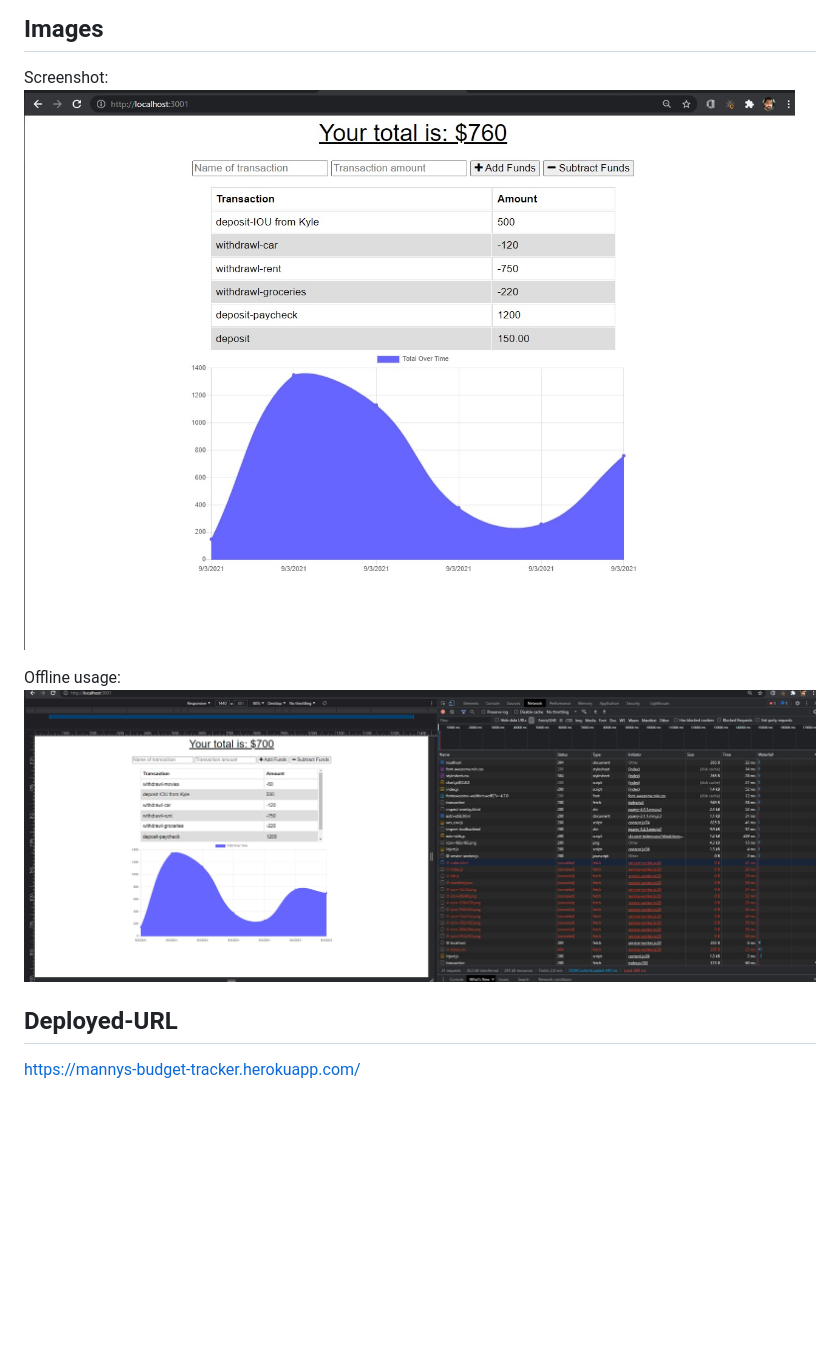
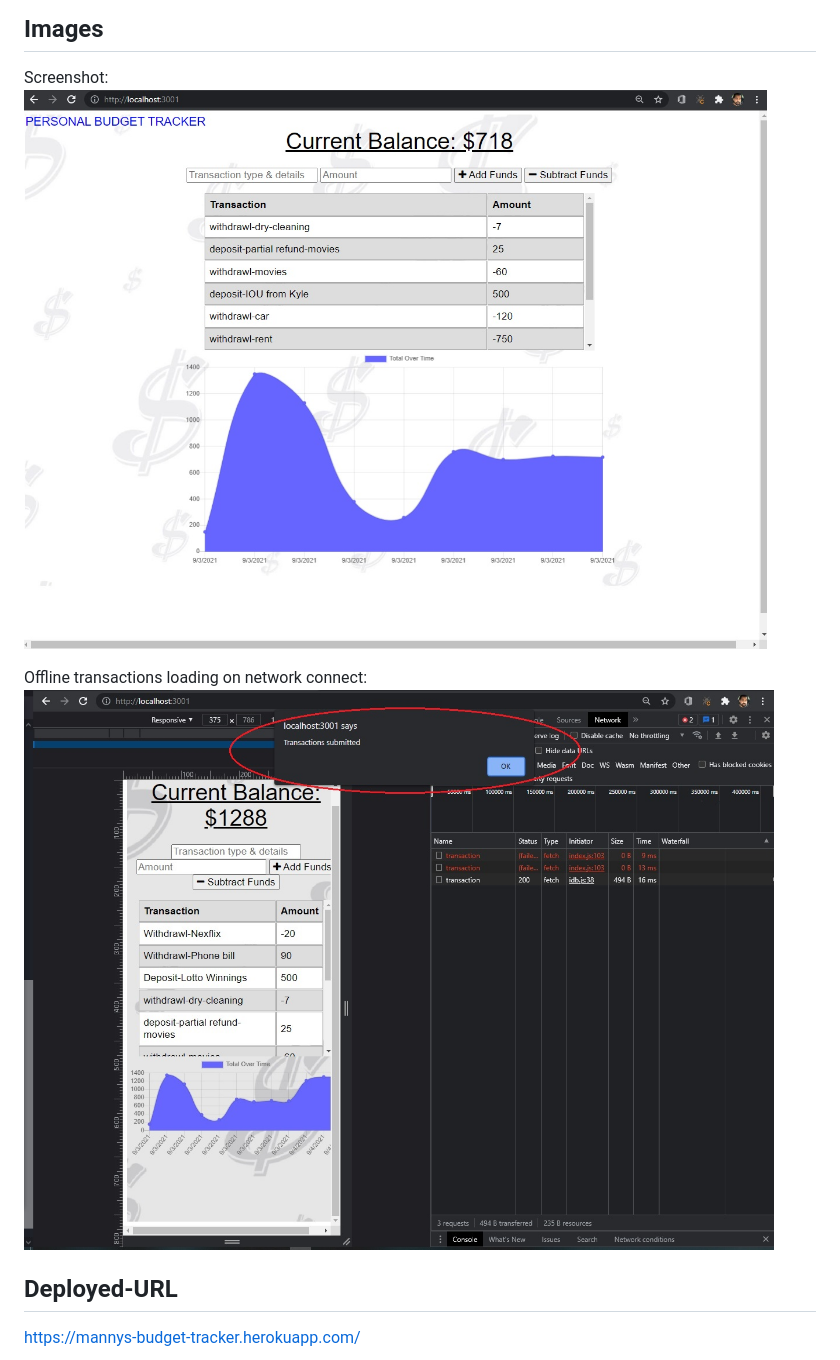
Before and after one commit to Mannyalfa/budget-tracker, a Markdown page: README.md, the part around the change. Drawn GitHub-style; pictures changed too: public/assets/screenshot-offline.jpg, public/assets/screenshot.jpg; blank space fills up the shorter version.

```diff
--- a/README.md
+++ b/README.md
@@ -50,7 +50,7 @@ After cloning the repository, execute the following in the Command Line:
 Screenshot:
 ![screenshot](https://github.com/Mannyalfa/budget-tracker/blob/main/public/assets/screenshot.jpg)
 
-Offline usage:
+Offline transactions loading on network connect:
 ![screenshot](https://github.com/Mannyalfa/budget-tracker/blob/main/public/assets/screenshot-offline.jpg)
 
 
```
Also changed, not shown: public/assets/dollars.jpg, public/assets/dollars1.jpg (added), 3 other files.
